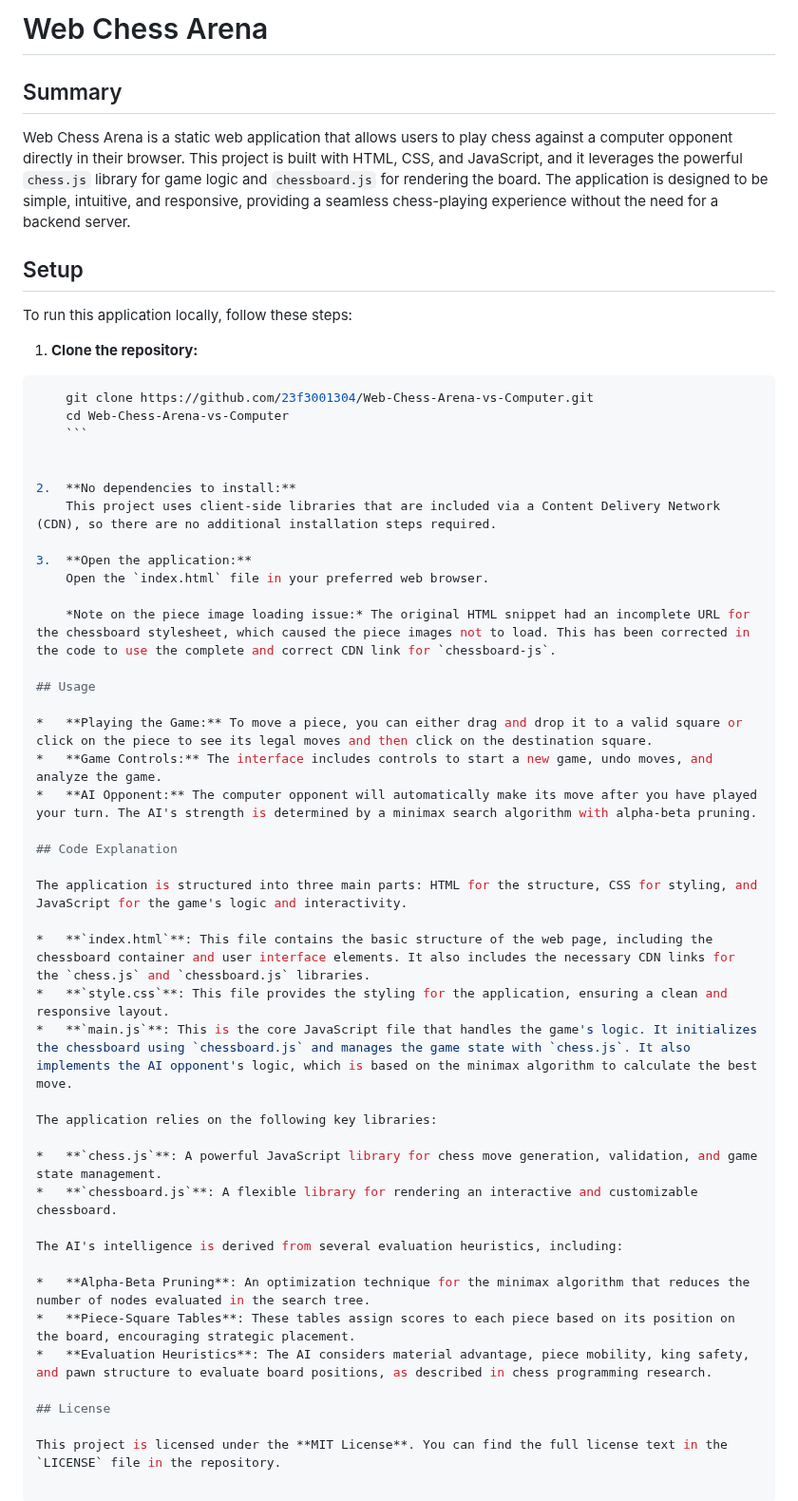
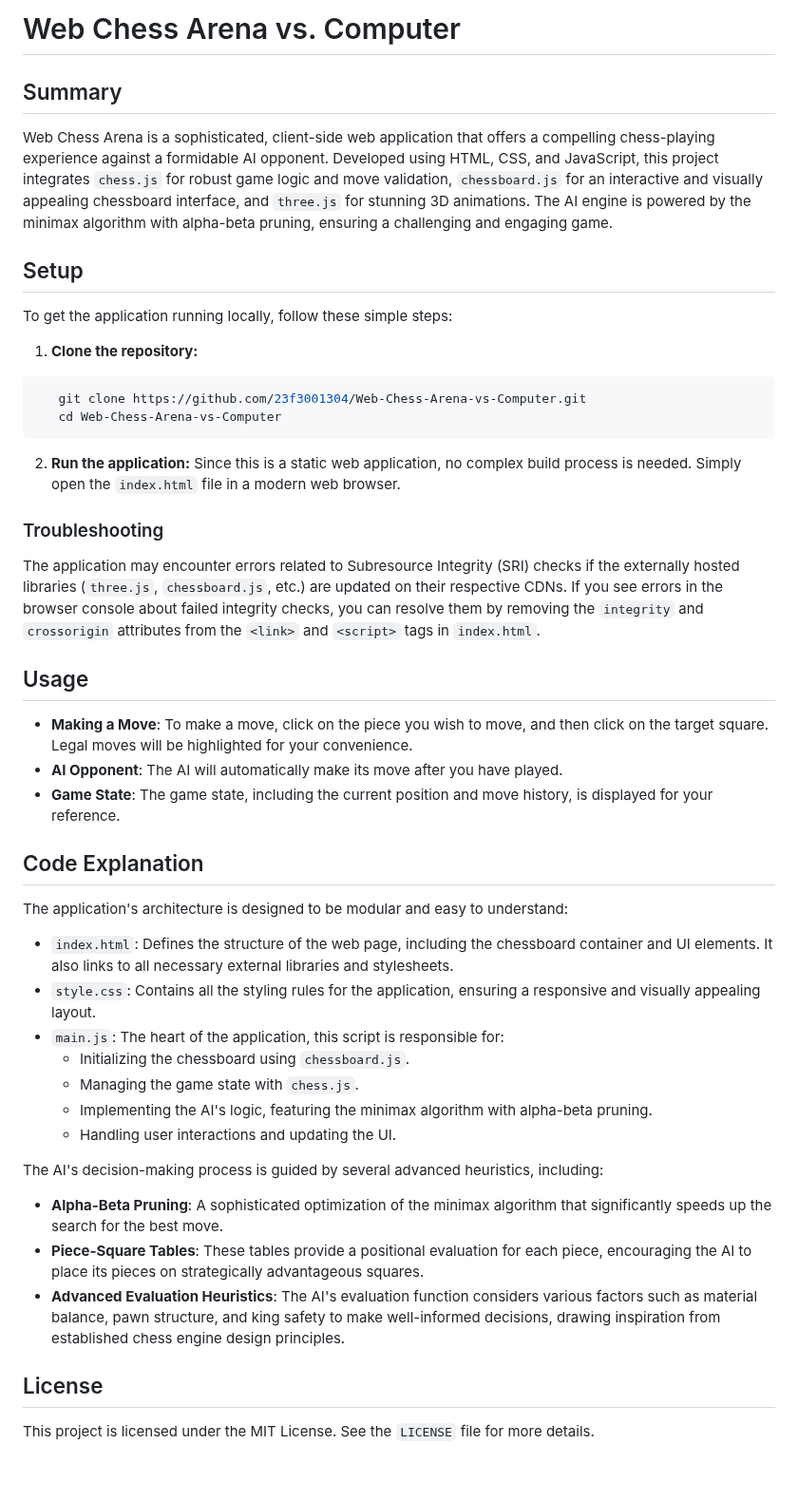
Before and after one commit to 23f3001304/Web-Chess-Arena-vs-Computer, a Markdown page: README.md, the part around the change. Shown at 95% size. Drawn GitHub-style.

````diff
--- a/README.md
+++ b/README.md
@@ -1,54 +1,45 @@
-# Web Chess Arena
+# Web Chess Arena vs. Computer
 
 ## Summary
-
-Web Chess Arena is a static web application that allows users to play chess against a computer opponent directly in their browser. This project is built with HTML, CSS, and JavaScript, and it leverages the powerful `chess.js` library for game logic and `chessboard.js` for rendering the board. The application is designed to be simple, intuitive, and responsive, providing a seamless chess-playing experience without the need for a backend server.
+Web Chess Arena is a sophisticated, client-side web application that offers a compelling chess-playing experience against a formidable AI opponent. Developed using HTML, CSS, and JavaScript, this project integrates `chess.js` for robust game logic and move validation, `chessboard.js` for an interactive and visually appealing chessboard interface, and `three.js` for stunning 3D animations. The AI engine is powered by the minimax algorithm with alpha-beta pruning, ensuring a challenging and engaging game.
 
 ## Setup
+To get the application running locally, follow these simple steps:
 
-To run this application locally, follow these steps:
-
-1.  **Clone the repository:**
+1. **Clone the repository:**
 
 ```bash
-    git clone https://github.com/23f3001304/Web-Chess-Arena-vs-Computer.git
-    cd Web-Chess-Arena-vs-Computer
-    ```
+   git clone https://github.com/23f3001304/Web-Chess-Arena-vs-Computer.git
+   cd Web-Chess-Arena-vs-Computer
+   ```
 
 
-2.  **No dependencies to install:**
-    This project uses client-side libraries that are included via a Content Delivery Network (CDN), so there are no additional installation steps required.
+2. **Run the application:**
+   Since this is a static web application, no complex build process is needed. Simply open the `index.html` file in a modern web browser.
 
-3.  **Open the application:**
-    Open the `index.html` file in your preferred web browser.
-
-    *Note on the piece image loading issue:* The original HTML snippet had an incomplete URL for the chessboard stylesheet, which caused the piece images not to load. This has been corrected in the code to use the complete and correct CDN link for `chessboard-js`.
+### Troubleshooting
+The application may encounter errors related to Subresource Integrity (SRI) checks if the externally hosted libraries (`three.js`, `chessboard.js`, etc.) are updated on their respective CDNs. If you see errors in the browser console about failed integrity checks, you can resolve them by removing the `integrity` and `crossorigin` attributes from the `<link>` and `<script>` tags in `index.html`.
 
 ## Usage
-
-*   **Playing the Game:** To move a piece, you can either drag and drop it to a valid square or click on the piece to see its legal moves and then click on the destination square.
-*   **Game Controls:** The interface includes controls to start a new game, undo moves, and analyze the game.
-*   **AI Opponent:** The computer opponent will automatically make its move after you have played your turn. The AI's strength is determined by a minimax search algorithm with alpha-beta pruning.
+- **Making a Move**: To make a move, click on the piece you wish to move, and then click on the target square. Legal moves will be highlighted for your convenience.
+- **AI Opponent**: The AI will automatically make its move after you have played.
+- **Game State**: The game state, including the current position and move history, is displayed for your reference.
 
 ## Code Explanation
+The application's architecture is designed to be modular and easy to understand:
 
-The application is structured into three main parts: HTML for the structure, CSS for styling, and JavaScript for the game's logic and interactivity.
+- `index.html`: Defines the structure of the web page, including the chessboard container and UI elements. It also links to all necessary external libraries and stylesheets.
+- `style.css`: Contains all the styling rules for the application, ensuring a responsive and visually appealing layout.
+- `main.js`: The heart of the application, this script is responsible for:
+  - Initializing the chessboard using `chessboard.js`.
+  - Managing the game state with `chess.js`.
+  - Implementing the AI's logic, featuring the minimax algorithm with alpha-beta pruning.
+  - Handling user interactions and updating the UI.
 
-*   **`index.html`**: This file contains the basic structure of the web page, including the chessboard container and user interface elements. It also includes the necessary CDN links for the `chess.js` and `chessboard.js` libraries.
-*   **`style.css`**: This file provides the styling for the application, ensuring a clean and responsive layout.
-*   **`main.js`**: This is the core JavaScript file that handles the game's logic. It initializes the chessboard using `chessboard.js` and manages the game state with `chess.js`. It also implements the AI opponent's logic, which is based on the minimax algorithm to calculate the best move.
-
-The application relies on the following key libraries:
-
-*   **`chess.js`**: A powerful JavaScript library for chess move generation, validation, and game state management.
-*   **`chessboard.js`**: A flexible library for rendering an interactive and customizable chessboard.
-
-The AI's intelligence is derived from several evaluation heuristics, including:
-
-*   **Alpha-Beta Pruning**: An optimization technique for the minimax algorithm that reduces the number of nodes evaluated in the search tree.
-*   **Piece-Square Tables**: These tables assign scores to each piece based on its position on the board, encouraging strategic placement.
-*   **Evaluation Heuristics**: The AI considers material advantage, piece mobility, king safety, and pawn structure to evaluate board positions, as described in chess programming research.
+The AI's decision-making process is guided by several advanced heuristics, including:
+- **Alpha-Beta Pruning**: A sophisticated optimization of the minimax algorithm that significantly speeds up the search for the best move.
+- **Piece-Square Tables**: These tables provide a positional evaluation for each piece, encouraging the AI to place its pieces on strategically advantageous squares.
+- **Advanced Evaluation Heuristics**: The AI's evaluation function considers various factors such as material balance, pawn structure, and king safety to make well-informed decisions, drawing inspiration from established chess engine design principles.
 
 ## License
-
-This project is licensed under the **MIT License**. You can find the full license text in the `LICENSE` file in the repository.
+This project is licensed under the MIT License. See the `LICENSE` file for more details.
````
